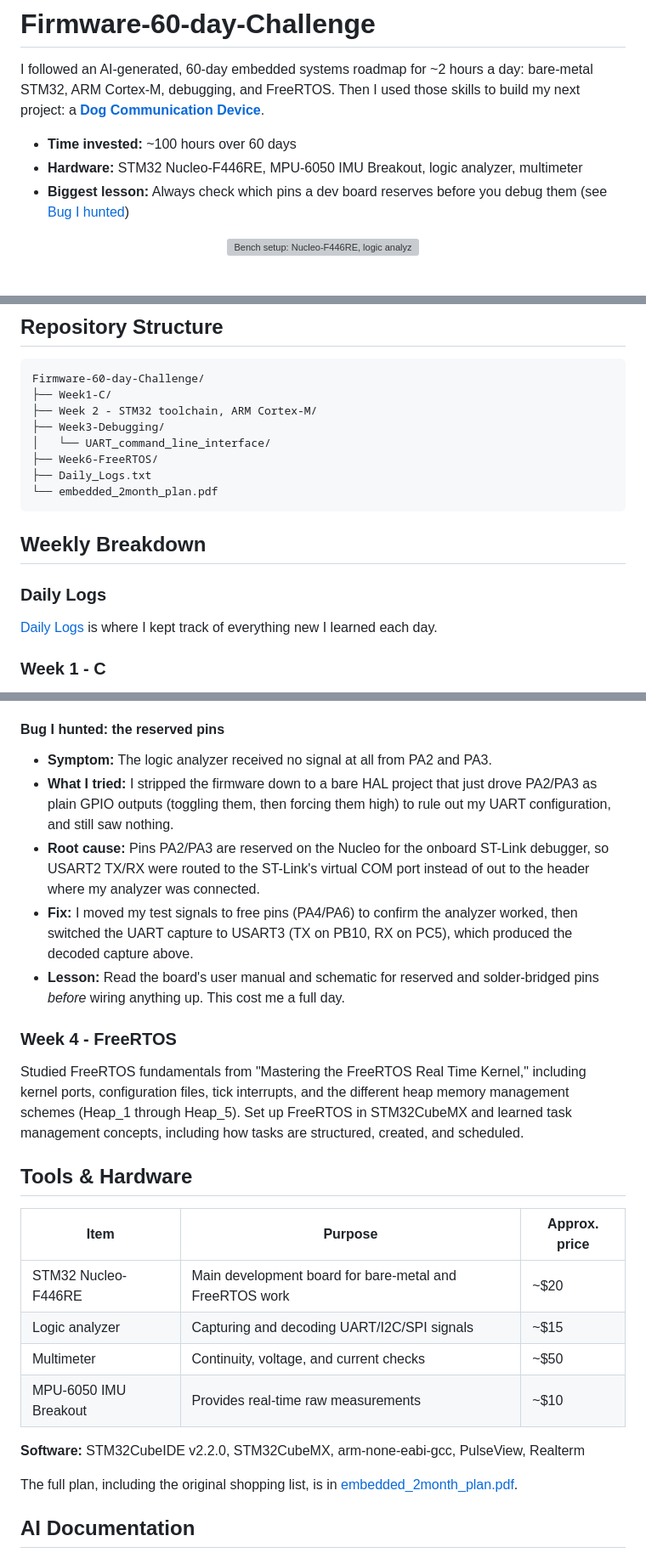
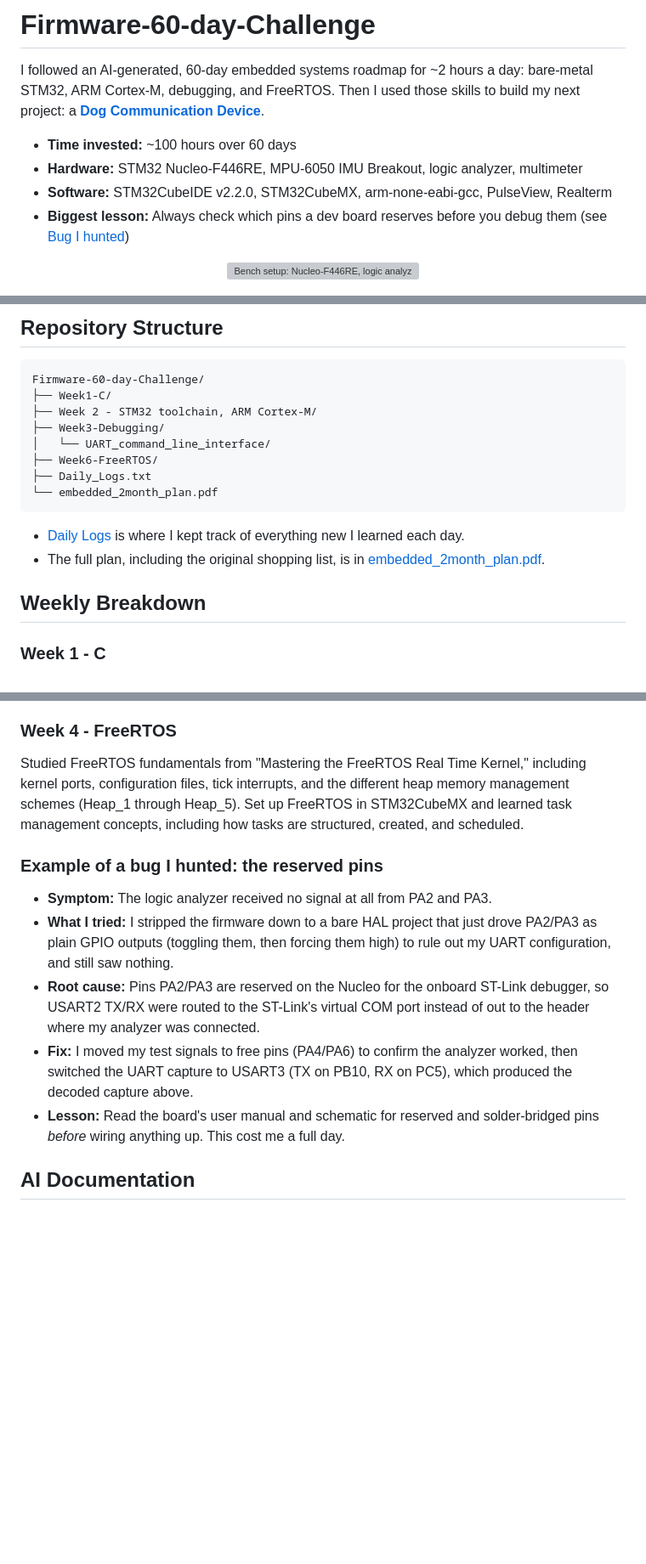
Before and after one commit to ethanluoeng/Firmware-60-day-Challenge, a Markdown page: README.md, 3 parts joined by grey strips. Shown at 85% size. Rendered like a GitHub page; blank space fills up the shorter version; grey boxes are pictures that could not be loaded.

Commit message:
organize README
Added software tools used and detailed a bug fix related to reserved pins. Updated the weekly breakdown for clarity.

````diff
--- a/README.md
+++ b/README.md
@@ -3,6 +3,7 @@
 I followed an AI-generated, 60-day embedded systems roadmap for ~2 hours a day: bare-metal STM32, ARM Cortex-M, debugging, and FreeRTOS. Then I used those skills to build my next project: a [**Dog Communication Device**](https://github.com/ethanluoeng/Dog_Communication_Device).
 - **Time invested:** ~100 hours over 60 days
 - **Hardware:** STM32 Nucleo-F446RE, MPU-6050 IMU Breakout, logic analyzer, multimeter
+- **Software:** STM32CubeIDE v2.2.0, STM32CubeMX, arm-none-eabi-gcc, PulseView, Realterm
 - **Biggest lesson:** Always check which pins a dev board reserves before you debug them (see [Bug I hunted](#bug-i-hunted-the-reserved-pins))
 
 <p align="center">
@@ -21,11 +22,10 @@ Firmware-60-day-Challenge/
 ├── Daily_Logs.txt
 └── embedded_2month_plan.pdf
 ```
+- [Daily Logs](Daily_Logs.txt) is where I kept track of everything new I learned each day.
+- The full plan, including the original shopping list, is in [embedded_2month_plan.pdf](embedded_2month_plan.pdf).
 
 ## Weekly Breakdown
-
-### Daily Logs
-[Daily Logs](Daily_Logs.txt) is where I kept track of everything new I learned each day.
 
 ### Week 1 - C
 Worked through Beej's Guide to C, covering pointers, memory management, structs, bitfields, macros, and multithreading. Wrote example code that surfaced classic pitfalls like dangling pointers, building a stronger intuition for how C manages memory under the hood.
@@ -57,29 +57,15 @@ Practiced debugging workflows using STM32CubeIDE and SWV views, and learned a ha
 
 *USART3 TX (PB10) captured on the logic analyzer, with PulseView's UART decoder translating the waveform into readable bytes.*
 
-#### Bug I hunted: the reserved pins
+### Week 4 - FreeRTOS
+Studied FreeRTOS fundamentals from "Mastering the FreeRTOS Real Time Kernel," including kernel ports, configuration files, tick interrupts, and the different heap memory management schemes (Heap_1 through Heap_5). Set up FreeRTOS in STM32CubeMX and learned task management concepts, including how tasks are structured, created, and scheduled.
+
+### Example of a bug I hunted: the reserved pins
 - **Symptom:** The logic analyzer received no signal at all from PA2 and PA3.
 - **What I tried:** I stripped the firmware down to a bare HAL project that just drove PA2/PA3 as plain GPIO outputs (toggling them, then forcing them high) to rule out my UART configuration, and still saw nothing.
 - **Root cause:** Pins PA2/PA3 are reserved on the Nucleo for the onboard ST-Link debugger, so USART2 TX/RX were routed to the ST-Link's virtual COM port instead of out to the header where my analyzer was connected.
 - **Fix:** I moved my test signals to free pins (PA4/PA6) to confirm the analyzer worked, then switched the UART capture to USART3 (TX on PB10, RX on PC5), which produced the decoded capture above.
 - **Lesson:** Read the board's user manual and schematic for reserved and solder-bridged pins *before* wiring anything up. This cost me a full day.
-
-### Week 4 - FreeRTOS
-Studied FreeRTOS fundamentals from "Mastering the FreeRTOS Real Time Kernel," including kernel ports, configuration files, tick interrupts, and the different heap memory management schemes (Heap_1 through Heap_5). Set up FreeRTOS in STM32CubeMX and learned task management concepts, including how tasks are structured, created, and scheduled.
-
-## Tools & Hardware
-
-| Item | Purpose | Approx. price |
-|---|---|---|
-| STM32 Nucleo-F446RE | Main development board for bare-metal and FreeRTOS work | ~$20 |
-| Logic analyzer | Capturing and decoding UART/I2C/SPI signals | ~$15 |
-| Multimeter | Continuity, voltage, and current checks | ~$50 |
-| MPU-6050 IMU Breakout | Provides real-time raw measurements | ~$10 |
-
-
-**Software:** STM32CubeIDE v2.2.0, STM32CubeMX, arm-none-eabi-gcc, PulseView, Realterm
-
-The full plan, including the original shopping list, is in [embedded_2month_plan.pdf](embedded_2month_plan.pdf).
 
 ## AI Documentation
 
````
